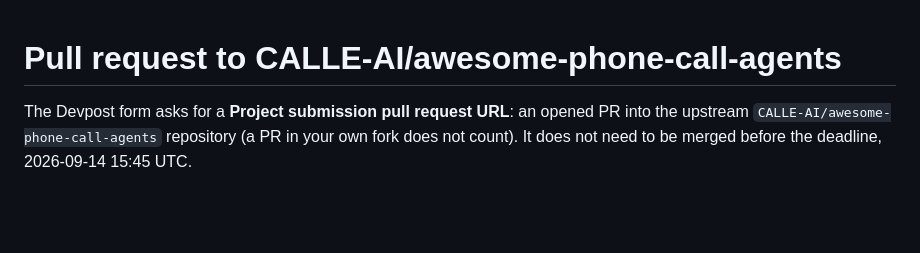
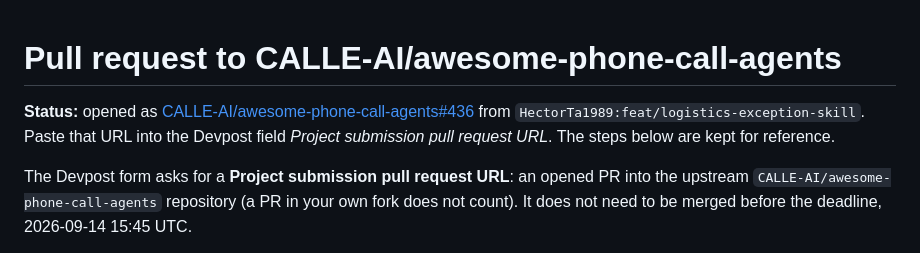
Before and after one commit to HectorTa1989/docksignal, a Markdown page: community/PR.md, the part around the change. GitHub-like rendering; blank space fills up the shorter version.

```diff
--- a/community/PR.md
+++ b/community/PR.md
@@ -1,4 +1,6 @@
 # Pull request to CALLE-AI/awesome-phone-call-agents
+
+**Status:** opened as [CALLE-AI/awesome-phone-call-agents#436](https://github.com/CALLE-AI/awesome-phone-call-agents/pull/436) from `HectorTa1989:feat/logistics-exception-skill`. Paste that URL into the Devpost field *Project submission pull request URL*. The steps below are kept for reference.
 
 The Devpost form asks for a **Project submission pull request URL**: an opened PR into the upstream `CALLE-AI/awesome-phone-call-agents` repository (a PR in your own fork does not count). It does not need to be merged before the deadline, 2026-09-14 15:45 UTC.
 
```
Also changed, not shown: README.md (+1 -1 lines).
